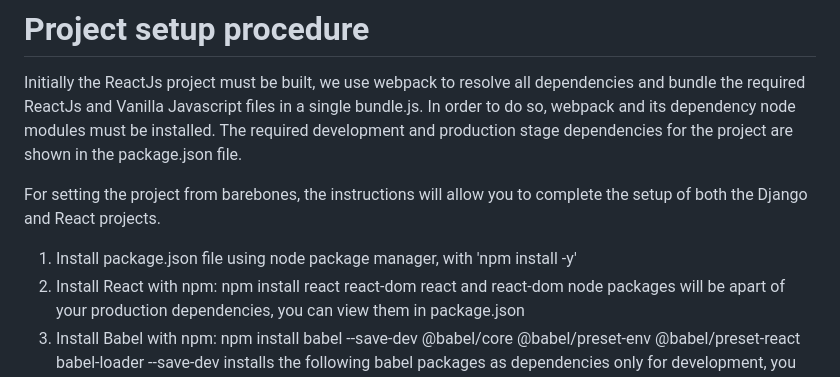
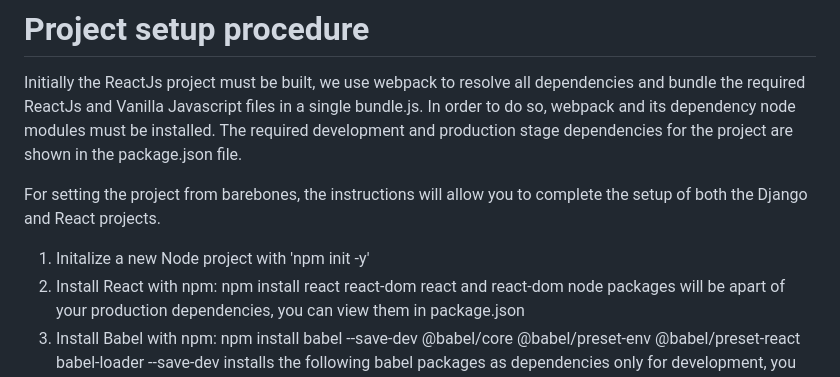
Before and after one commit to TheRecklessEngineer/DjangoReactJsProjectSetup, a Markdown page: README.md, the part around the change. Rendered like a GitHub page.

```diff
--- a/README.md
+++ b/README.md
@@ -7,7 +7,7 @@ Initially the ReactJs project must be built, we use webpack to resolve all depen
 In order to do so, webpack and its dependency node modules must be installed. The required development and production stage dependencies for the project are shown in the package.json file.
 
 For setting the project from barebones, the instructions will allow you to complete the setup of both the Django and React projects.
-1) Install package.json file using node package manager, with 'npm install -y'
+1) Initalize a new Node project with 'npm init -y'
 2) Install React with npm:
 npm install react react-dom
 react and react-dom node packages will be apart of your production dependencies, you can view them in package.json
```
